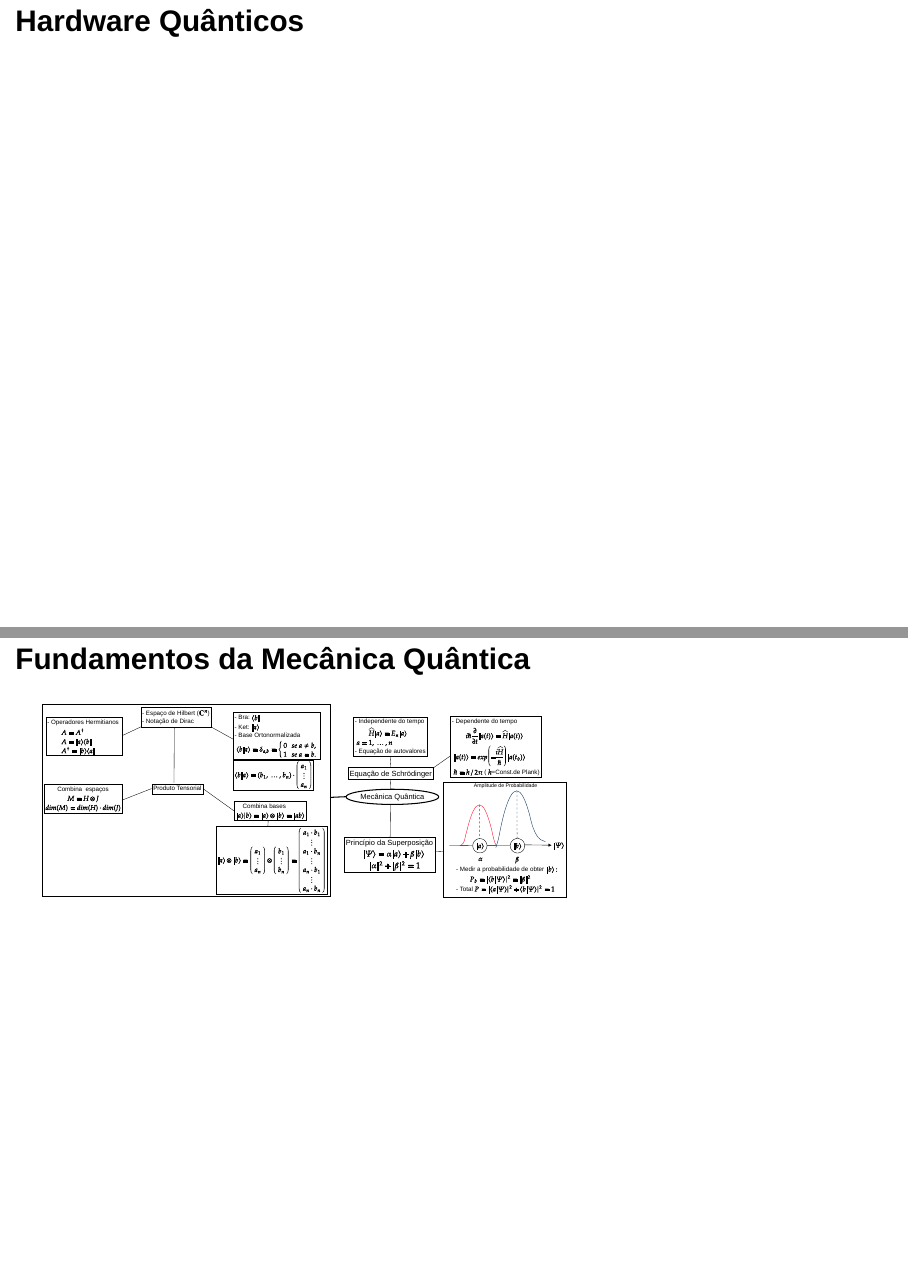
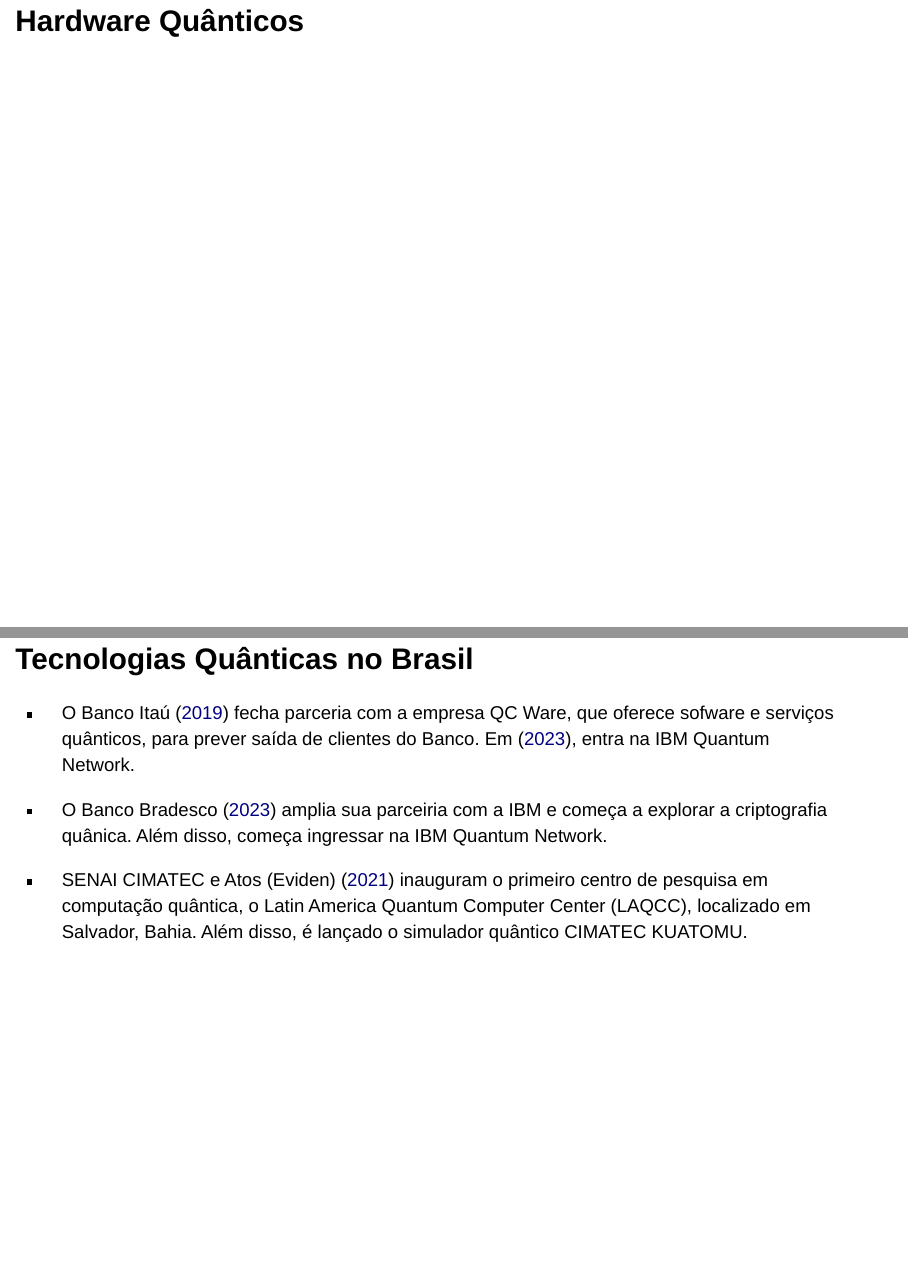
Before and after one commit to geysonmaquine/Topicos-Especiais-em-computa--o, a Quarto document (Aula 1 - Introdução e Ferramentas da Mecânica Quântica/Aula_1_introducao_ferramentas_mecanica_quantica.qmd): pages 9 and 10 of 36 before the commit and pages 9 and 10 of 37 after it, joined at a grey line. Rendered offline with R 4.5, knitr and Pandoc in place of Quarto, with nearby package versions; drawn as Slidy slides in place of the format the file asks for.

Commit message:
nobrasil

```diff
--- a/Aula 1 - Introdução e Ferramentas da Mecânica Quântica/Aula_1_introducao_ferramentas_mecanica_quantica.qmd
+++ b/Aula 1 - Introdução e Ferramentas da Mecânica Quântica/Aula_1_introducao_ferramentas_mecanica_quantica.qmd
@@ -107,6 +107,14 @@
 
 ## Hardware Quânticos
 
+## Tecnologias Quânticas no Brasil
+
+- O Banco Itaú ([2019](http://broadcast.com.br/cadernos/financeiro/?id=QnFmNzEraXBGSVVlL1BvYWJkK0ZTdz09)) fecha parceria com a empresa  QC Ware, que oferece  sofware e serviços quânticos, para prever saída de clientes do Banco. Em ([2023](https://bluestudio.estadao.com.br/noticias/mercado/itau-quer-usar-computacao-quantica-para-fidelizar-clientes-e-sugerir-investimentos/)), entra na  IBM Quantum Network.
+
+
+- O Banco Bradesco ([2023](https://itforum.com.br/noticias/bradesco-ibm-criptografia-quantica/)) amplia sua parceiria com a IBM e começa a explorar a criptografia quânica. Além disso, começa ingressar na IBM Quantum Network.
+
+- SENAI CIMATEC e Atos (Eviden) ([2021](https://www.senaicimatec.com.br/noticias/senai-cimatec-e-atos-lancam-o-primeiro-centro-de-computacao-quantica-no-brasil/)) inauguram o primeiro centro de pesquisa em computação quântica, o Latin America Quantum Computer Center (LAQCC), localizado em Salvador, Bahia. Além disso, é lançado o simulador quântico CIMATEC KUATOMU.
 
 
 ## Fundamentos da Mecânica Quântica
```
Also changed, not shown: Aula 1 - Introdução e Ferramentas da Mecânica Quântica/Aula_1_introducao_ferramentas_mecanica_quantica.html.
